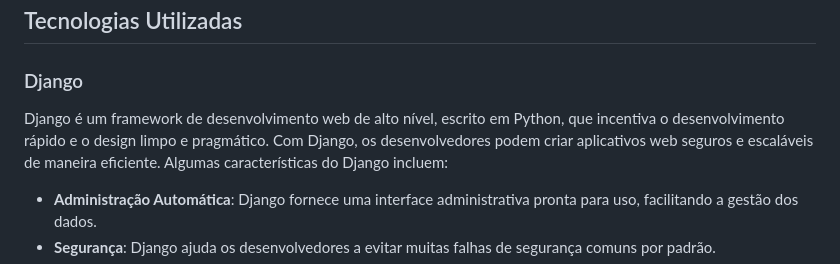
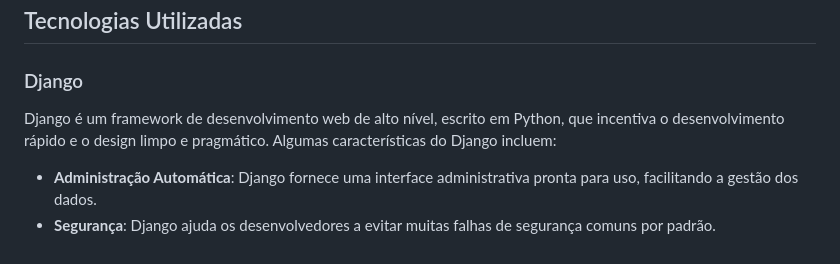
Before and after one commit to victormacaubas/gerenciador_de_vendas, a Markdown page: README.md, the part around the change. GitHub-like rendering.

```diff
--- a/README.md
+++ b/README.md
@@ -10,7 +10,7 @@ Este é um sistema de e-commerce para a venda de produtos diversos. O sistema fo
 ## Tecnologias Utilizadas
 
 ### Django
-Django é um framework de desenvolvimento web de alto nível, escrito em Python, que incentiva o desenvolvimento rápido e o design limpo e pragmático. Com Django, os desenvolvedores podem criar aplicativos web seguros e escaláveis de maneira eficiente. Algumas características do Django incluem:
+Django é um framework de desenvolvimento web de alto nível, escrito em Python, que incentiva o desenvolvimento rápido e o design limpo e pragmático. Algumas características do Django incluem:
 
 - **Administração Automática**: Django fornece uma interface administrativa pronta para uso, facilitando a gestão dos dados.
 - **Segurança**: Django ajuda os desenvolvedores a evitar muitas falhas de segurança comuns por padrão.
```
